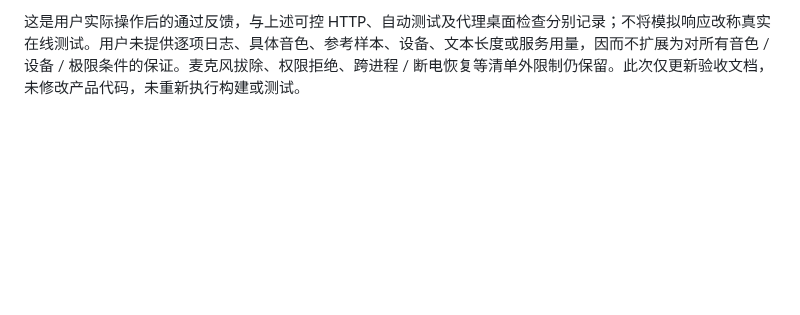
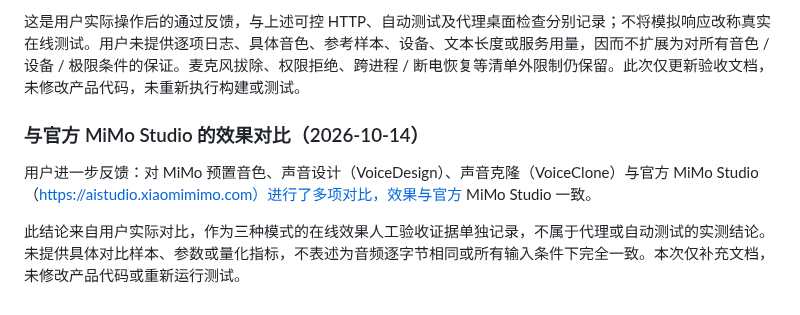
Before and after one commit to 787x/SeleVox, a Markdown page: verification/PR12.md, the part around the change. Drawn GitHub-style; blank space fills up the shorter version.

Commit message:
docs: record MiMo Studio comparison acceptance

```diff
--- a/verification/PR12.md
+++ b/verification/PR12.md
@@ -73,3 +73,9 @@ dotnet publish src/SeleVox.App/SeleVox.App.csproj -c Release -r win-x64 --self-c
 用户按本聊天提供的人工测试清单完成验收，并明确反馈：“以上测试全部通过”。清单覆盖真实 MiMo 预置音色 / 自然语言 / 风格标签 / 唱歌、句内标签插入与效果、导演指令与启动快照、VoiceDesign → 本地克隆源 → VoiceClone、上传与录音及格式 / 大小 / 时长限制、样本库重开与删除、长文本分段与关闭分段超限提示、缓存试听 / 暂停 / 继续 / 停止 / 保存、原生 WAV 保存与覆盖及播放器打开、取消 / 重新生成 / 关闭窗口，以及已配置的其他 Provider 基本回归。
 
 这是用户实际操作后的通过反馈，与上述可控 HTTP、自动测试及代理桌面检查分别记录；不将模拟响应改称真实在线测试。用户未提供逐项日志、具体音色、参考样本、设备、文本长度或服务用量，因而不扩展为对所有音色 / 设备 / 极限条件的保证。麦克风拔除、权限拒绝、跨进程 / 断电恢复等清单外限制仍保留。此次仅更新验收文档，未修改产品代码，未重新执行构建或测试。
+
+### 与官方 MiMo Studio 的效果对比（2026-10-14）
+
+用户进一步反馈：对 MiMo 预置音色、声音设计（VoiceDesign）、声音克隆（VoiceClone）与官方 MiMo Studio（https://aistudio.xiaomimimo.com）进行了多项对比，效果与官方 MiMo Studio 一致。
+
+此结论来自用户实际对比，作为三种模式的在线效果人工验收证据单独记录，不属于代理或自动测试的实测结论。未提供具体对比样本、参数或量化指标，不表述为音频逐字节相同或所有输入条件下完全一致。本次仅补充文档，未修改产品代码或重新运行测试。
```
